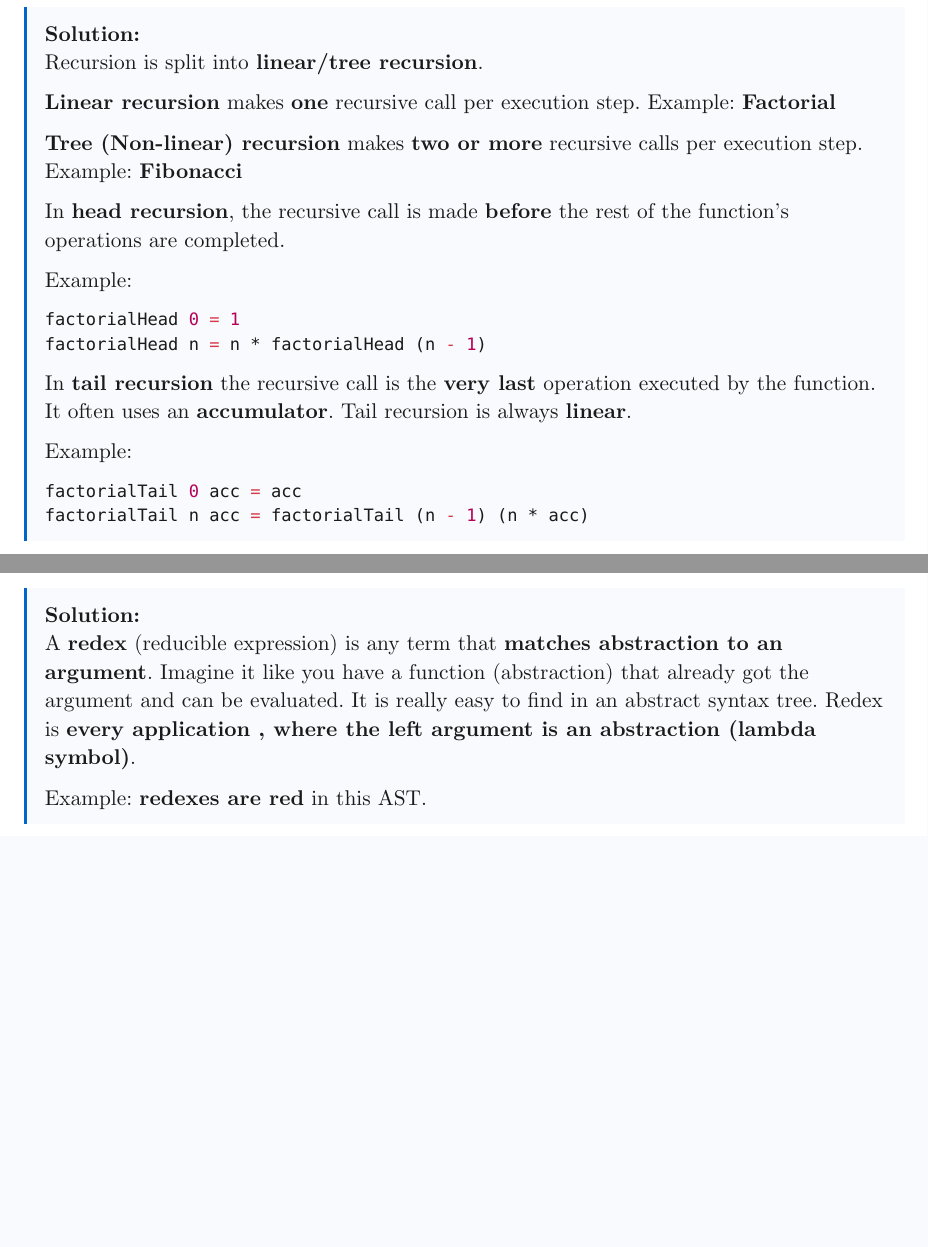
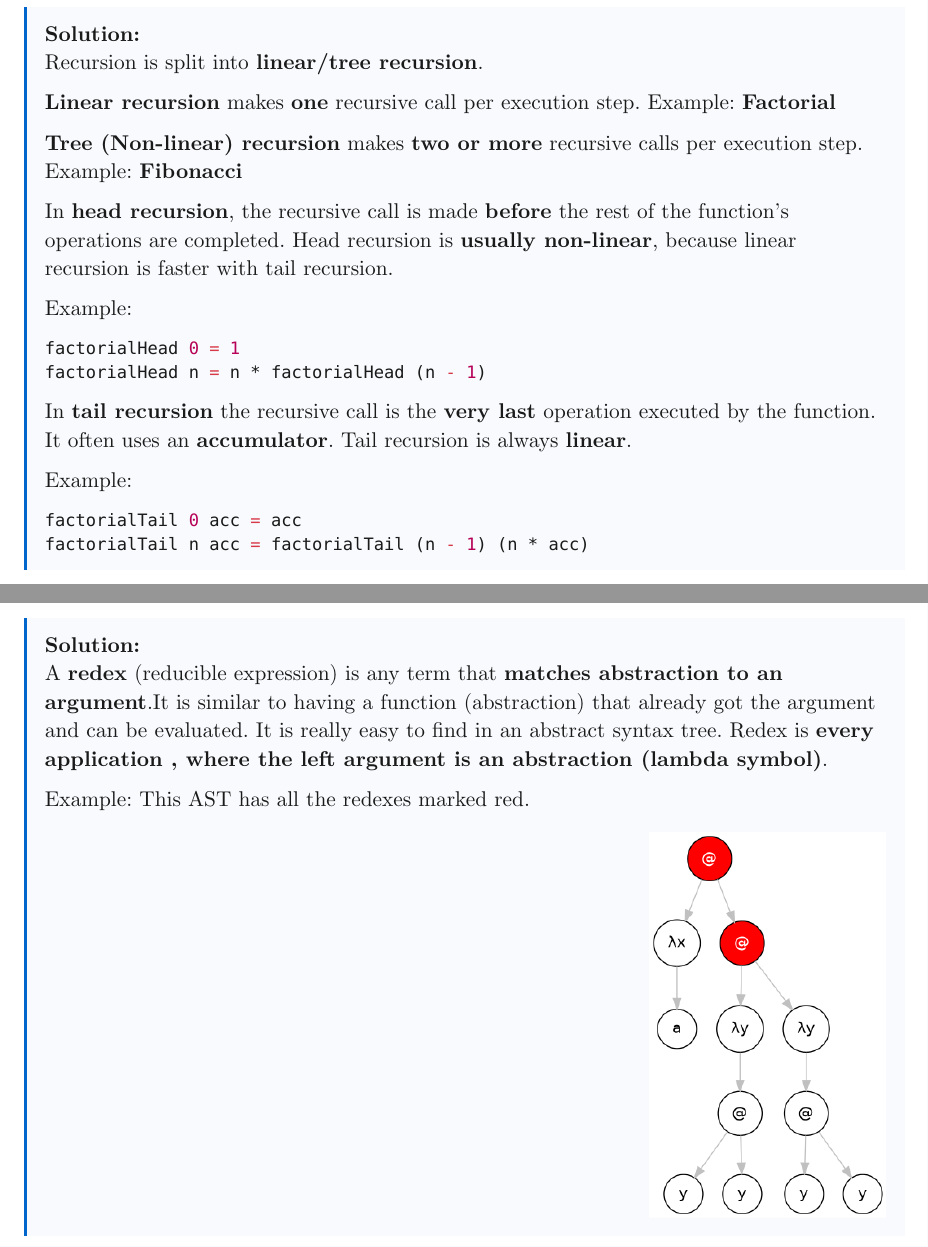
Before and after one commit to zlatka-pupu/FUP_ORAL_EXAM, a Typst document (FUP_manual.typ): two parts of pages 2 and 3 of 12 before the commit and two parts of pages 2 and 3 of 11 after it, joined at a grey line, cut so that both start at the same text, the shorter picture padded with empty space. The pictures show the PDF file FUP_manual.pdf that the author committed with the source.

Commit message:
minor changes in some formulations

```diff
--- a/FUP_manual.typ
+++ b/FUP_manual.typ
@@ -103,7 +103,7 @@ There might be a newer version of this document, check out: #link("https://githu
 
   *Tree (Non-linear) recursion* makes *two or more* recursive calls per execution step. Example: *Fibonacci*
 
-  In *head recursion*, the recursive call is made *before* the rest of the function's operations are completed.
+  In *head recursion*, the recursive call is made *before* the rest of the function's operations are completed. Head recursion is *usually non-linear*, because linear recursion is faster with tail recursion.
 
   Example:
 
@@ -192,9 +192,9 @@ There might be a newer version of this document, check out: #link("https://githu
 #qa(
   [[H/Z] What is a redex?],
   [
-    A *redex* (reducible expression) is any term that *matches abstraction to an argument*. Imagine it like you have a function (abstraction) that already got the argument and can be evaluated. It is really easy to find in an abstract syntax tree. Redex is *every application , where the left argument is an abstraction (lambda symbol)*.
+    A *redex* (reducible expression) is any term that *matches abstraction to an argument*.It is similar to having a function (abstraction) that already got the argument and can be evaluated. It is really easy to find in an abstract syntax tree. Redex is *every application , where the left argument is an abstraction (lambda symbol)*.
 
-    Example: *redexes are red* in this AST.
+    Example: This AST has all the redexes marked red.
 #align(right)[
     #image("resources/redex_showcase_color-all-red_step_00.png",height: 7cm)
 ]
```
Also changed, not shown: FUP_manual.pdf, FUP_manual_without_answers.pdf, FUP_manual.typ (8 more changed lines).
